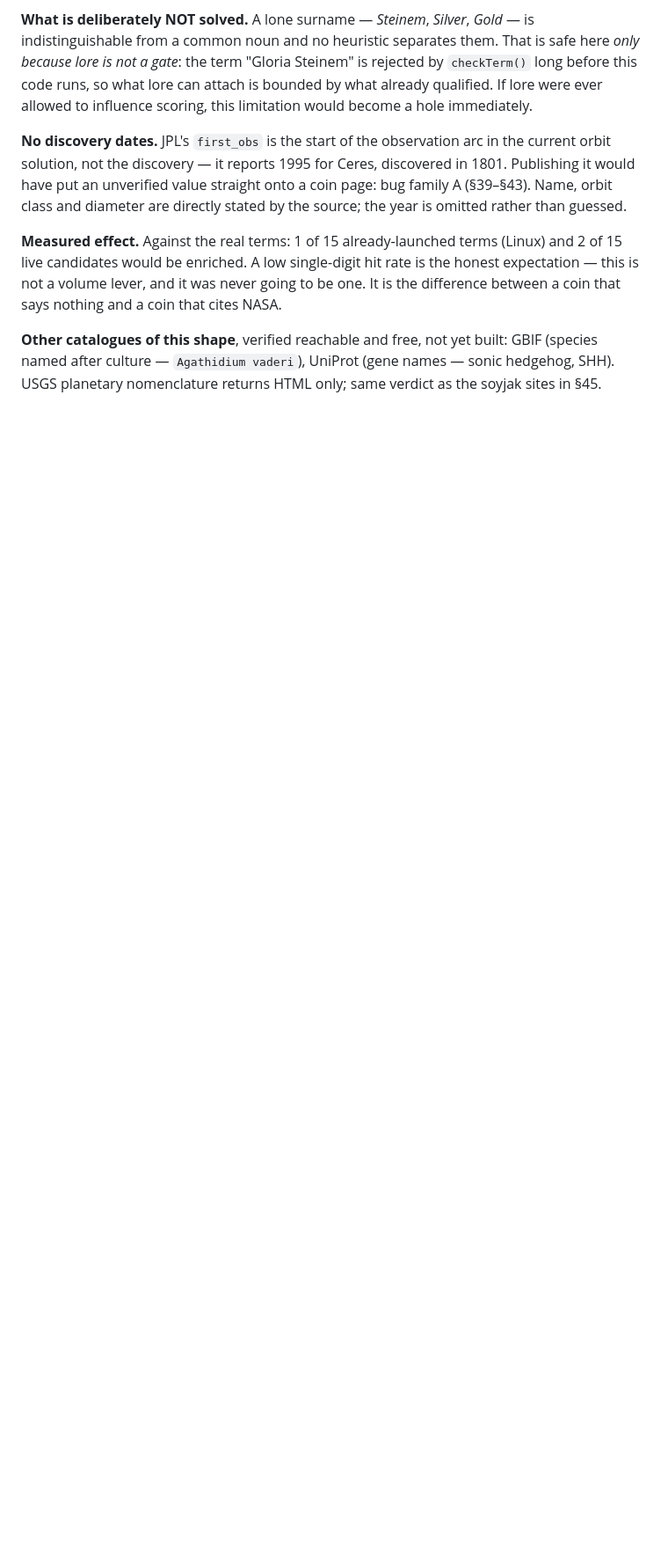
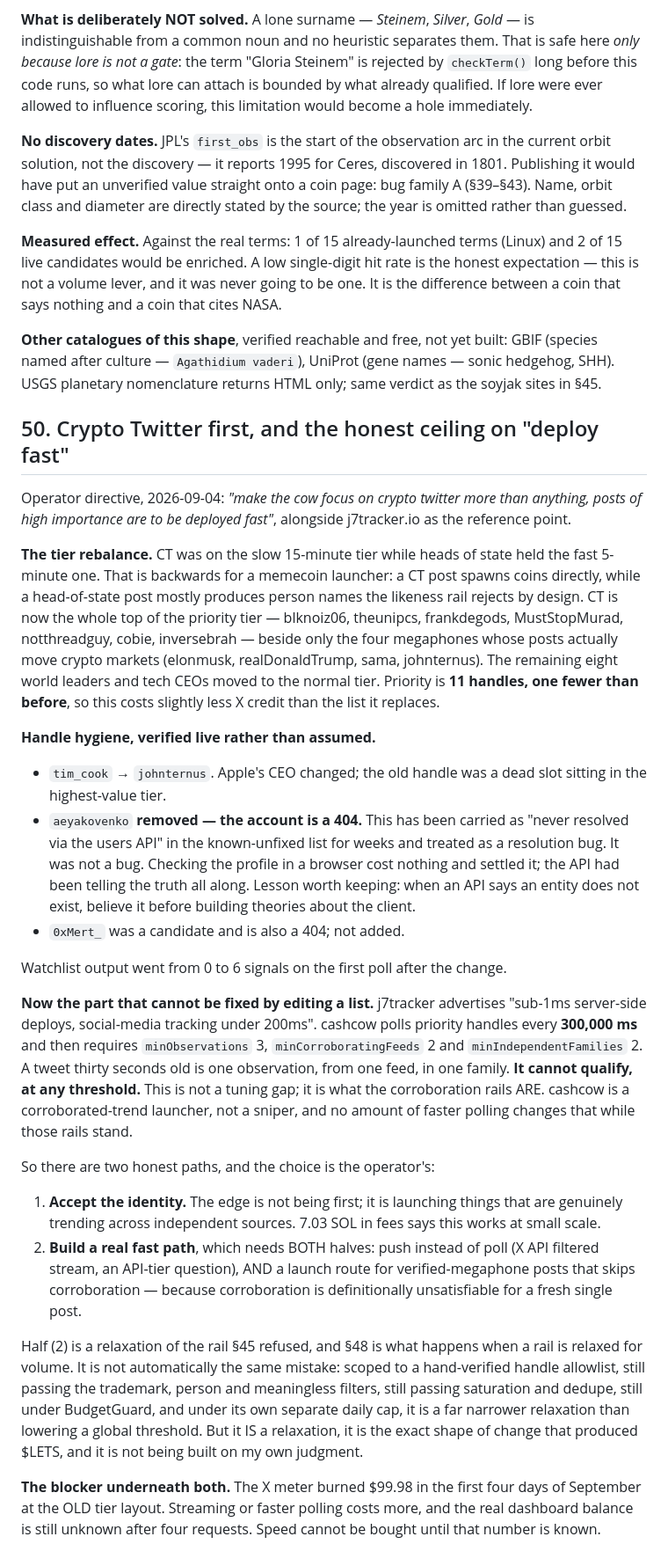
Before and after one commit to emberet/cashcow.exe, a Markdown page: docs/DECISIONS.md, the part around the change. Shown at 88% size. Drawn GitHub-style; blank space fills up the shorter version.

Commit message:
DECISIONS #50: crypto Twitter first, and the ceiling on "deploy fast"
CT was on the slow 15-min tier while heads of state held the fast one --
backwards for a memecoin launcher. CT now leads the priority tier beside
only the four megaphones that move crypto markets; priority is 11 handles,
one fewer than before, so it costs slightly less than the list it replaces.

Handle hygiene, verified live: tim_cook -> johnternus (Apple's CEO changed),
aeyakovenko REMOVED -- the account is a 404, which is why it "never
resolved". That was carried as a client bug for weeks; the API had been
telling the truth.

Also records the honest ceiling: a 30-second-old tweet is one observation
from one feed in one family and cannot satisfy corroboration at any
threshold. Competing on speed needs push-based ingestion AND a
corroboration bypass -- the second is a real relaxation of the #45 rail and
is not being built without an explicit decision.

Co-Authored-By: Claude Opus 5 <noreply@anthropic.com>

```diff
--- a/docs/DECISIONS.md
+++ b/docs/DECISIONS.md
@@ -1828,3 +1828,67 @@ and a coin that cites NASA.
 built: GBIF (species named after culture — `Agathidium vaderi`), UniProt
 (gene names — sonic hedgehog, SHH). USGS planetary nomenclature returns HTML
 only; same verdict as the soyjak sites in §45.
+
+## 50. Crypto Twitter first, and the honest ceiling on "deploy fast"
+
+Operator directive, 2026-09-04: *"make the cow focus on crypto twitter more
+than anything, posts of high importance are to be deployed fast"*, alongside
+j7tracker.io as the reference point.
+
+**The tier rebalance.** CT was on the slow 15-minute tier while heads of
+state held the fast 5-minute one. That is backwards for a memecoin launcher:
+a CT post spawns coins directly, while a head-of-state post mostly produces
+person names the likeness rail rejects by design. CT is now the whole top of
+the priority tier — blknoiz06, theunipcs, frankdegods, MustStopMurad,
+notthreadguy, cobie, inversebrah — beside only the four megaphones whose
+posts actually move crypto markets (elonmusk, realDonaldTrump, sama,
+johnternus). The remaining eight world leaders and tech CEOs moved to the
+normal tier. Priority is **11 handles, one fewer than before**, so this costs
+slightly less X credit than the list it replaces.
+
+**Handle hygiene, verified live rather than assumed.**
+- `tim_cook` → `johnternus`. Apple's CEO changed; the old handle was a dead
+  slot sitting in the highest-value tier.
+- `aeyakovenko` **removed — the account is a 404.** This has been carried as
+  "never resolved via the users API" in the known-unfixed list for weeks and
+  treated as a resolution bug. It was not a bug. Checking the profile in a
+  browser cost nothing and settled it; the API had been telling the truth all
+  along. Lesson worth keeping: when an API says an entity does not exist,
+  believe it before building theories about the client.
+- `0xMert_` was a candidate and is also a 404; not added.
+
+Watchlist output went from 0 to 6 signals on the first poll after the change.
+
+**Now the part that cannot be fixed by editing a list.** j7tracker advertises
+"sub-1ms server-side deploys, social-media tracking under 200ms". cashcow
+polls priority handles every **300,000 ms** and then requires
+`minObservations` 3, `minCorroboratingFeeds` 2 and `minIndependentFamilies`
+2. A tweet thirty seconds old is one observation, from one feed, in one
+family. **It cannot qualify, at any threshold.** This is not a tuning gap; it
+is what the corroboration rails ARE. cashcow is a corroborated-trend
+launcher, not a sniper, and no amount of faster polling changes that while
+those rails stand.
+
+So there are two honest paths, and the choice is the operator's:
+
+1. **Accept the identity.** The edge is not being first; it is launching
+   things that are genuinely trending across independent sources. 7.03 SOL in
+   fees says this works at small scale.
+2. **Build a real fast path**, which needs BOTH halves: push instead of poll
+   (X API filtered stream, an API-tier question), AND a launch route for
+   verified-megaphone posts that skips corroboration — because corroboration
+   is definitionally unsatisfiable for a fresh single post.
+
+Half (2) is a relaxation of the rail §45 refused, and §48 is what happens
+when a rail is relaxed for volume. It is not automatically the same mistake:
+scoped to a hand-verified handle allowlist, still passing the trademark,
+person and meaningless filters, still passing saturation and dedupe, still
+under BudgetGuard, and under its own separate daily cap, it is a far narrower
+relaxation than lowering a global threshold. But it IS a relaxation, it is
+the exact shape of change that produced $LETS, and it is not being built on
+my own judgment.
+
+**The blocker underneath both.** The X meter burned $99.98 in the first four
+days of September at the OLD tier layout. Streaming or faster polling costs
+more, and the real dashboard balance is still unknown after four requests.
+Speed cannot be bought until that number is known.
```
